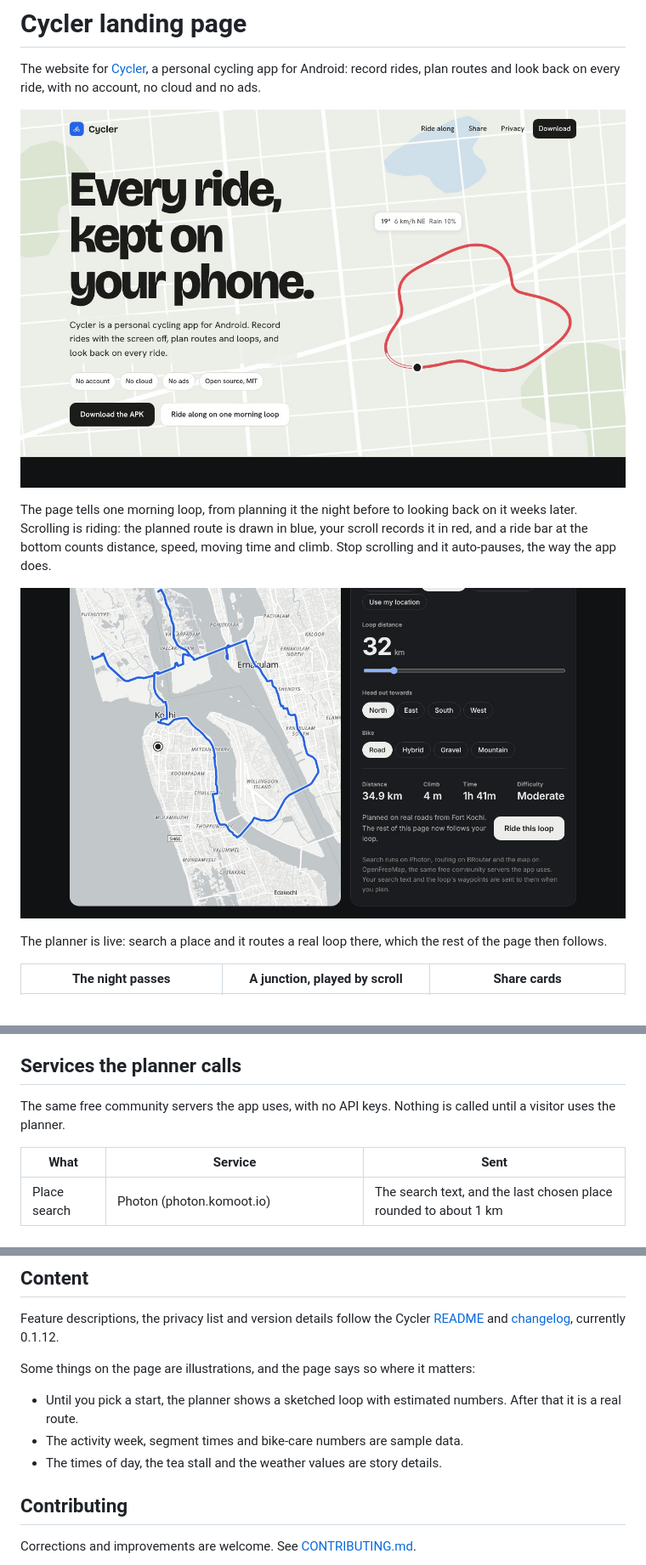
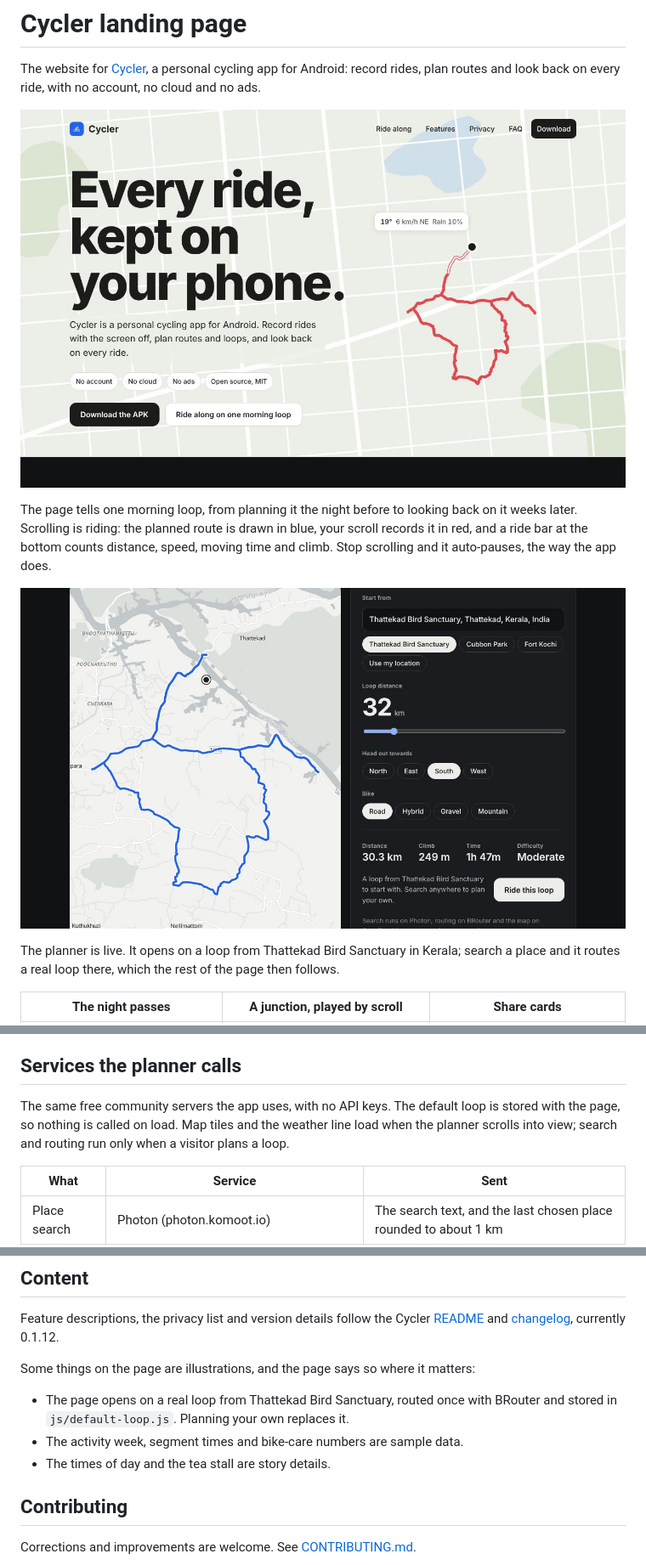
Before and after one commit to Kunj-Company/cycler-landing-page, a Markdown page: README.md, 3 parts joined by grey strips. Shown at 85% size. Drawn GitHub-style; pictures changed too: docs/preview-hero.jpg, docs/preview-planner.jpg.

```diff
--- a/README.md
+++ b/README.md
@@ -14,6 +14,6 @@ auto-pauses, the way the app does.
 
-The planner is live: search a place and it routes a real loop there, which the rest of the page
-then follows.
+The planner is live. It opens on a loop from Thattekad Bird Sanctuary in Kerala; search a place
+and it routes a real loop there, which the rest of the page then follows.
 
 | The night passes | A junction, played by scroll | Share cards |
 |---|---|---|
@@ -102,8 +103,9 @@ section, the feature list heading and `llms.txt` together.
 
 ## Services the planner calls
 
-The same free community servers the app uses, with no API keys. Nothing is called until a visitor
-uses the planner.
+The same free community servers the app uses, with no API keys. The default loop is stored with
+the page, so nothing is called on load. Map tiles and the weather line load when the planner
+scrolls into view; search and routing run only when a visitor plans a loop.
 
 | What | Service | Sent |
 |---|---|---|
@@ -125,10 +127,10 @@ Feature descriptions, the privacy list and version details follow the Cycler
 
 Some things on the page are illustrations, and the page says so where it matters:
 
-- Until you pick a start, the planner shows a sketched loop with estimated numbers. After that it
-  is a real route.
+- The page opens on a real loop from Thattekad Bird Sanctuary, routed once with BRouter and stored
+  in `js/default-loop.js`. Planning your own replaces it.
 - The activity week, segment times and bike-care numbers are sample data.
-- The times of day, the tea stall and the weather values are story details.
+- The times of day and the tea stall are story details.
 
 ## Contributing
 
```
Also changed, not shown: other parts of README.md (+2 -1 lines), CHANGELOG.md (+10 -0 lines), docs/DESIGN.md (+6 -4 lines), img/og.jpg, 3 other files.
